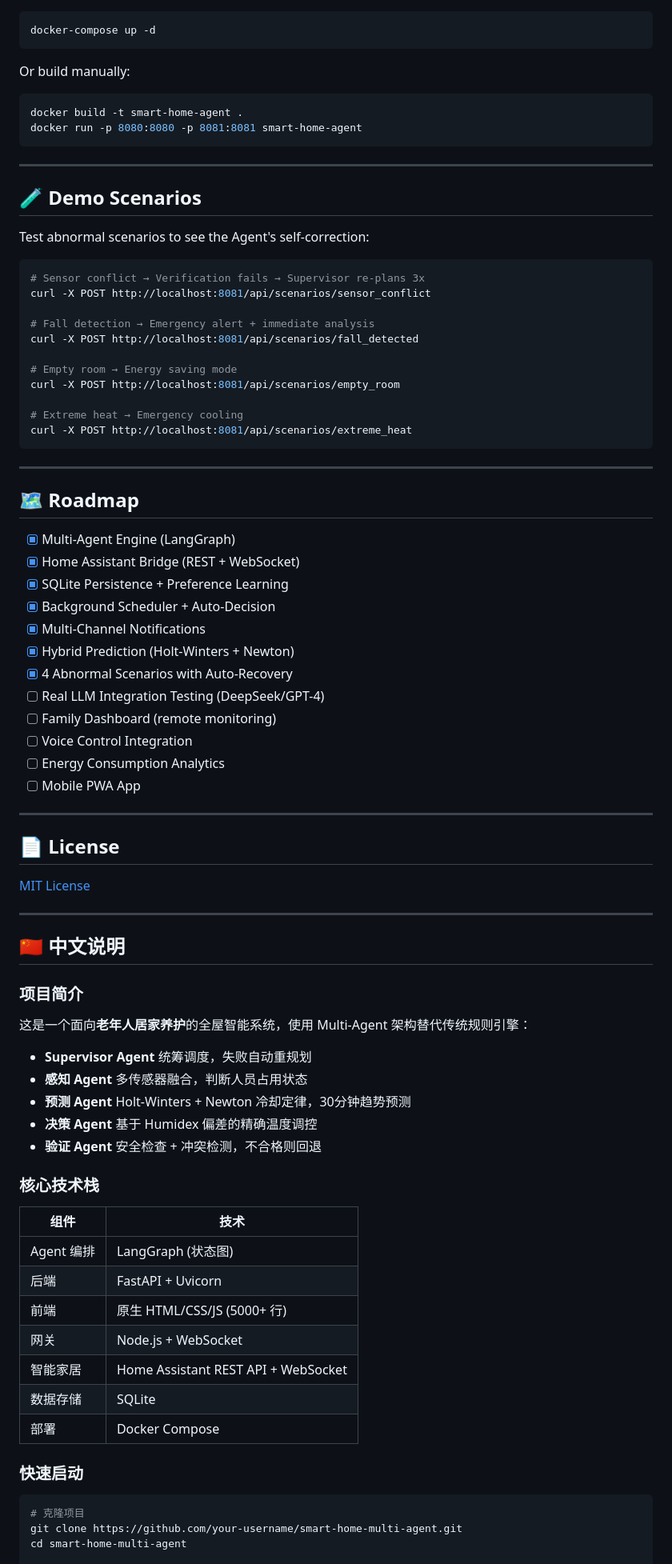
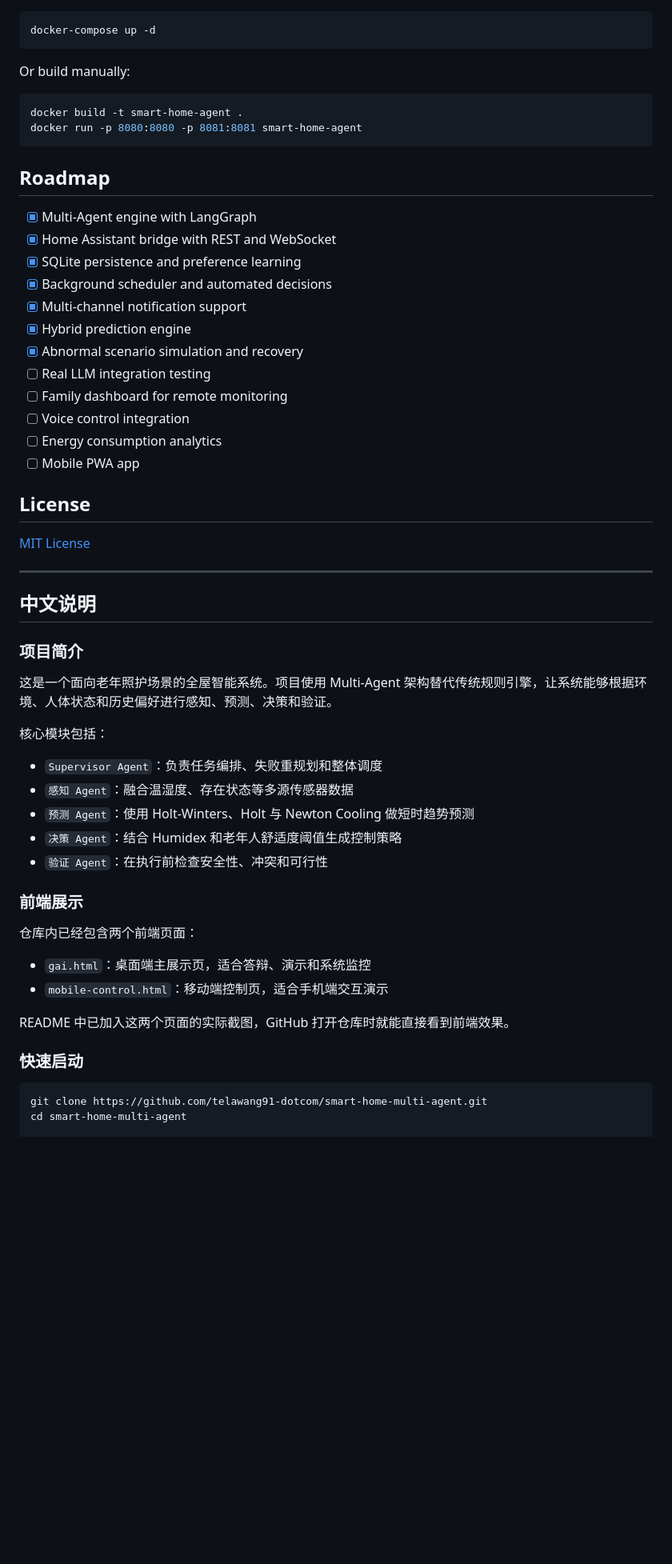
Before and after one commit to telawang91-dotcom/smart-home-multi-agent, a Markdown page: README.md, the part around the change printed below. Shown: that part at 80% size. Rendered like a GitHub page; blank space fills up the shorter version.

````diff
--- a/README.md
+++ b/README.md
@@ -222,46 +249,22 @@ docker build -t smart-home-agent .
 docker run -p 8080:8080 -p 8081:8081 smart-home-agent
 ```
 
----
+## Roadmap
 
-## 🧪 Demo Scenarios
+- [x] Multi-Agent engine with LangGraph
+- [x] Home Assistant bridge with REST and WebSocket
+- [x] SQLite persistence and preference learning
+- [x] Background scheduler and automated decisions
+- [x] Multi-channel notification support
+- [x] Hybrid prediction engine
+- [x] Abnormal scenario simulation and recovery
+- [ ] Real LLM integration testing
+- [ ] Family dashboard for remote monitoring
+- [ ] Voice control integration
+- [ ] Energy consumption analytics
+- [ ] Mobile PWA app
 
-Test abnormal scenarios to see the Agent's self-correction:
-
-```bash
-# Sensor conflict → Verification fails → Supervisor re-plans 3x
-curl -X POST http://localhost:8081/api/scenarios/sensor_conflict
-
-# Fall detection → Emergency alert + immediate analysis
-curl -X POST http://localhost:8081/api/scenarios/fall_detected
-
-# Empty room → Energy saving mode
-curl -X POST http://localhost:8081/api/scenarios/empty_room
-
-# Extreme heat → Emergency cooling
-curl -X POST http://localhost:8081/api/scenarios/extreme_heat
-```
-
----
-
-## 🗺️ Roadmap
-
-- [x] Multi-Agent Engine (LangGraph)
-- [x] Home Assistant Bridge (REST + WebSocket)
-- [x] SQLite Persistence + Preference Learning
-- [x] Background Scheduler + Auto-Decision
-- [x] Multi-Channel Notifications
-- [x] Hybrid Prediction (Holt-Winters + Newton)
-- [x] 4 Abnormal Scenarios with Auto-Recovery
-- [ ] Real LLM Integration Testing (DeepSeek/GPT-4)
-- [ ] Family Dashboard (remote monitoring)
-- [ ] Voice Control Integration
-- [ ] Energy Consumption Analytics
-- [ ] Mobile PWA App
-
----
-
-## 📄 License
+## License
 
 [MIT License](LICENSE)
 
@@ -271,32 +274,30 @@ curl -X POST http://localhost:8081/api/scenarios/extreme_heat
 
-## 🇨🇳 中文说明
+## 中文说明
 
 ### 项目简介
 
-这是一个面向**老年人居家养护**的全屋智能系统，使用 Multi-Agent 架构替代传统规则引擎：
+这是一个面向老年照护场景的全屋智能系统。项目使用 Multi-Agent 架构替代传统规则引擎，让系统能够根据环境、人体状态和历史偏好进行感知、预测、决策和验证。
 
-- **Supervisor Agent** 统筹调度，失败自动重规划
-- **感知 Agent** 多传感器融合，判断人员占用状态
-- **预测 Agent** Holt-Winters + Newton 冷却定律，30分钟趋势预测
-- **决策 Agent** 基于 Humidex 偏差的精确温度调控
-- **验证 Agent** 安全检查 + 冲突检测，不合格则回退
+核心模块包括：
 
-### 核心技术栈
+- `Supervisor Agent`：负责任务编排、失败重规划和整体调度
+- `感知 Agent`：融合温湿度、存在状态等多源传感器数据
+- `预测 Agent`：使用 Holt-Winters、Holt 与 Newton Cooling 做短时趋势预测
+- `决策 Agent`：结合 Humidex 和老年人舒适度阈值生成控制策略
+- `验证 Agent`：在执行前检查安全性、冲突和可行性
 
-| 组件 | 技术 |
-|------|------|
-| Agent 编排 | LangGraph (状态图) |
-| 后端 | FastAPI + Uvicorn |
-| 前端 | 原生 HTML/CSS/JS (5000+ 行) |
-| 网关 | Node.js + WebSocket |
-| 智能家居 | Home Assistant REST API + WebSocket |
-| 数据存储 | SQLite |
-| 部署 | Docker Compose |
+### 前端展示
+
+仓库内已经包含两个前端页面：
+
+- `gai.html`：桌面端主展示页，适合答辩、演示和系统监控
+- `mobile-control.html`：移动端控制页，适合手机端交互演示
+
+README 中已加入这两个页面的实际截图，GitHub 打开仓库时就能直接看到前端效果。
 
 ### 快速启动
 
 ```bash
-# 克隆项目
-git clone https://github.com/your-username/smart-home-multi-agent.git
+git clone https://github.com/telawang91-dotcom/smart-home-multi-agent.git
 cd smart-home-multi-agent
 
````
Also changed, not shown: other parts of README.md (+198 -145 lines), docs/screenshots/frontend-desktop.png (added), docs/screenshots/frontend-mobile.png (added).
